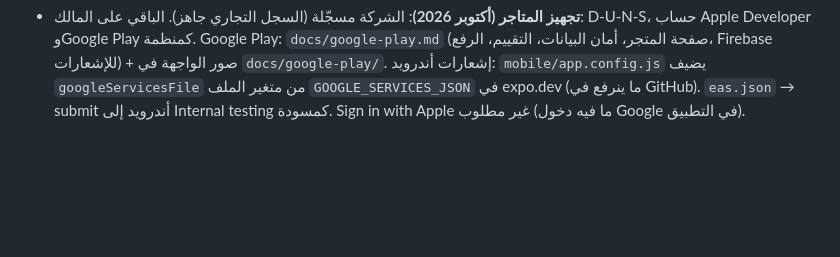
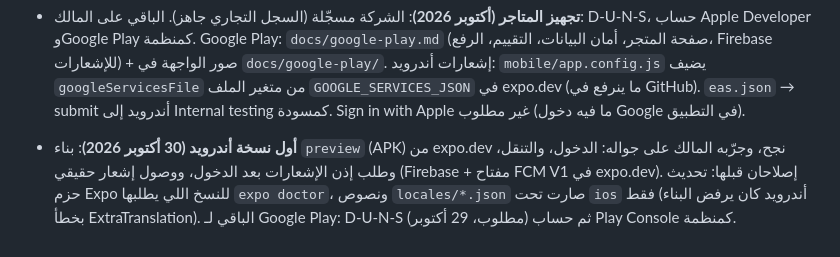
Before and after one commit to wsoollink/Wsool, a Markdown page: docs/mobile-app-plan.md, the part around the change. Drawn GitHub-style; blank space fills up the shorter version.

Commit message:
Docs: first Android build tested on the owner's phone
Co-Authored-By: Claude Opus 5.5 <noreply@anthropic.com>
Claude-Session: https://claude.ai/code/session_017GK3P7Sj6kUfWTjJMdPhzV

```diff
--- a/docs/mobile-app-plan.md
+++ b/docs/mobile-app-plan.md
@@ -100,3 +100,7 @@
   كمنظمة. Google Play: `docs/google-play.md` (صفحة المتجر، أمان البيانات، التقييم، الرفع، Firebase للإشعارات) + صور الواجهة في
   `docs/google-play/`. إشعارات أندرويد: `mobile/app.config.js` يضيف `googleServicesFile` من متغير الملف `GOOGLE_SERVICES_JSON` في expo.dev
   (ما ينرفع في GitHub). `eas.json` → submit أندرويد إلى Internal testing كمسودة. Sign in with Apple غير مطلوب (ما فيه دخول Google في التطبيق).
+- **أول نسخة أندرويد (30 أكتوبر 2026)**: بناء `preview` (APK) من expo.dev نجح، وجرّبه المالك على جواله: الدخول، والتنقل، وطلب إذن
+  الإشعارات بعد الدخول، ووصول إشعار حقيقي (Firebase + مفتاح FCM V1 في expo.dev). إصلاحان قبلها: تحديث حزم Expo للنسخ اللي يطلبها
+  `expo doctor`، ونصوص `locales/*.json` صارت تحت `ios` فقط (أندرويد كان يرفض البناء بخطأ ExtraTranslation). الباقي لـ Google Play:
+  D-U-N-S (مطلوب، 29 أكتوبر) ثم حساب Play Console كمنظمة.
```
